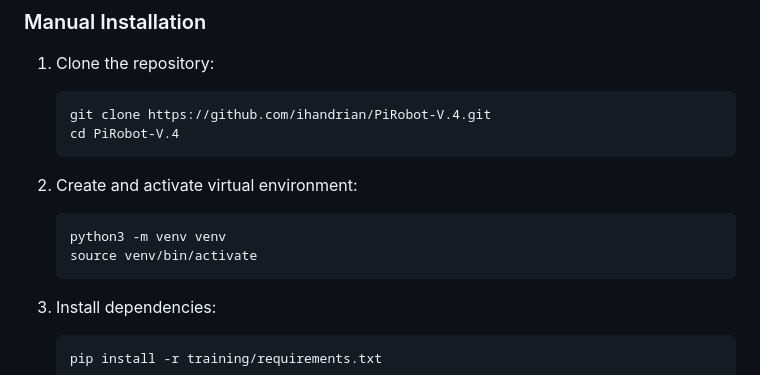
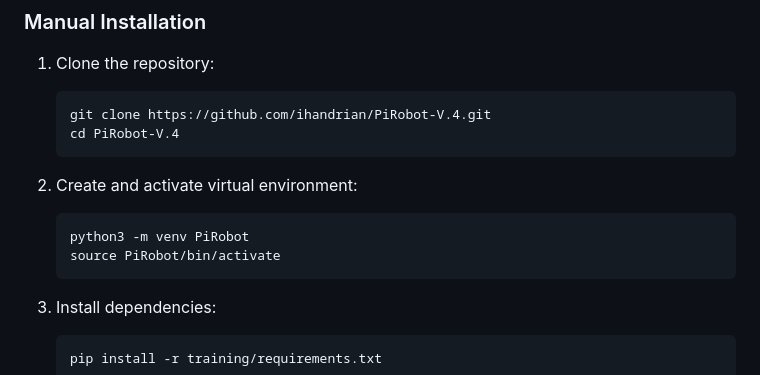
Before and after one commit to ihandrian/PiRobot-V.4, a Markdown page: README.md, the part around the change. Drawn GitHub-style.

````diff
--- a/README.md
+++ b/README.md
@@ -79,8 +79,8 @@ PiRobot-V.4/
 
 2. Create and activate virtual environment:
    ```bash
-   python3 -m venv venv
-   source venv/bin/activate
+   python3 -m venv PiRobot
+   source PiRobot/bin/activate
    ```
 
 3. Install dependencies:
````
